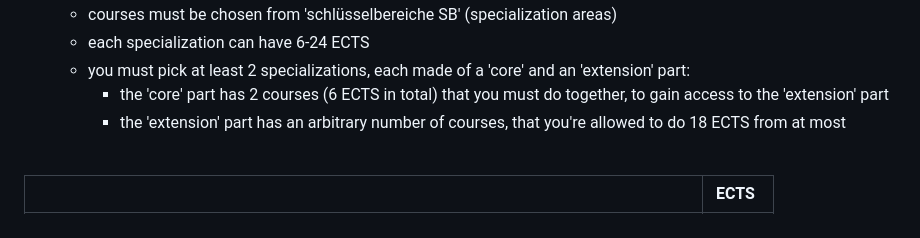
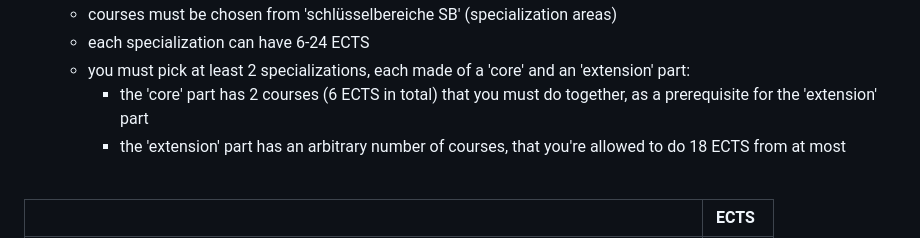
Before and after one commit to mahmoudesmail/tu-wien-data-science-summaries, a Markdown page: curriculum.md, the part around the change. Drawn GitHub-style.

```diff
--- a/curriculum.md
+++ b/curriculum.md
@@ -14,7 +14,7 @@ _about the curriculum_
      - courses must be chosen from 'schlüsselbereiche SB' (specialization areas)
      - each specialization can have 6-24 ECTS
      - you must pick at least 2 specializations, each made of a 'core' and an 'extension' part:
-	     - the 'core' part has 2 courses (6 ECTS in total) that you must do together, to gain access to the 'extension' part
+	     - the 'core' part has 2 courses (6 ECTS in total) that you must do together, as a prerequisite for the 'extension' part
 	     - the 'extension' part has an arbitrary number of courses, that you're allowed to do 18 ECTS from at most
 
 <br>
```
